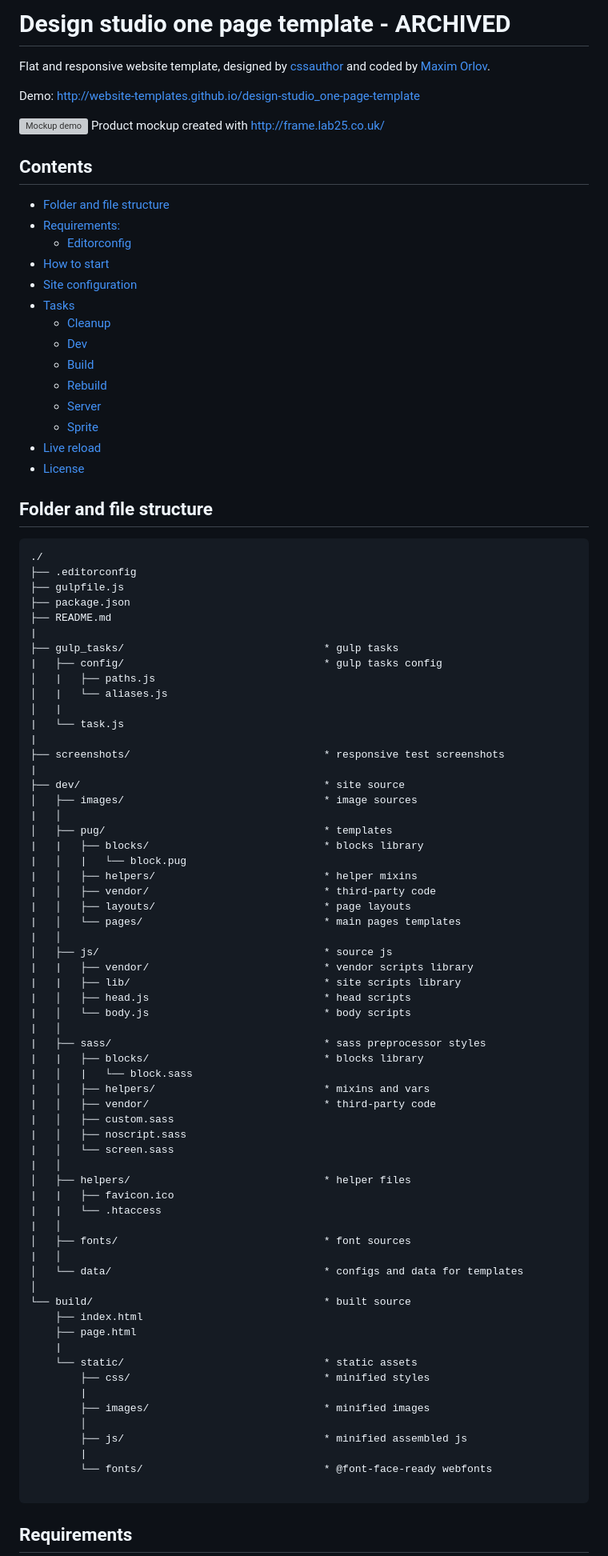
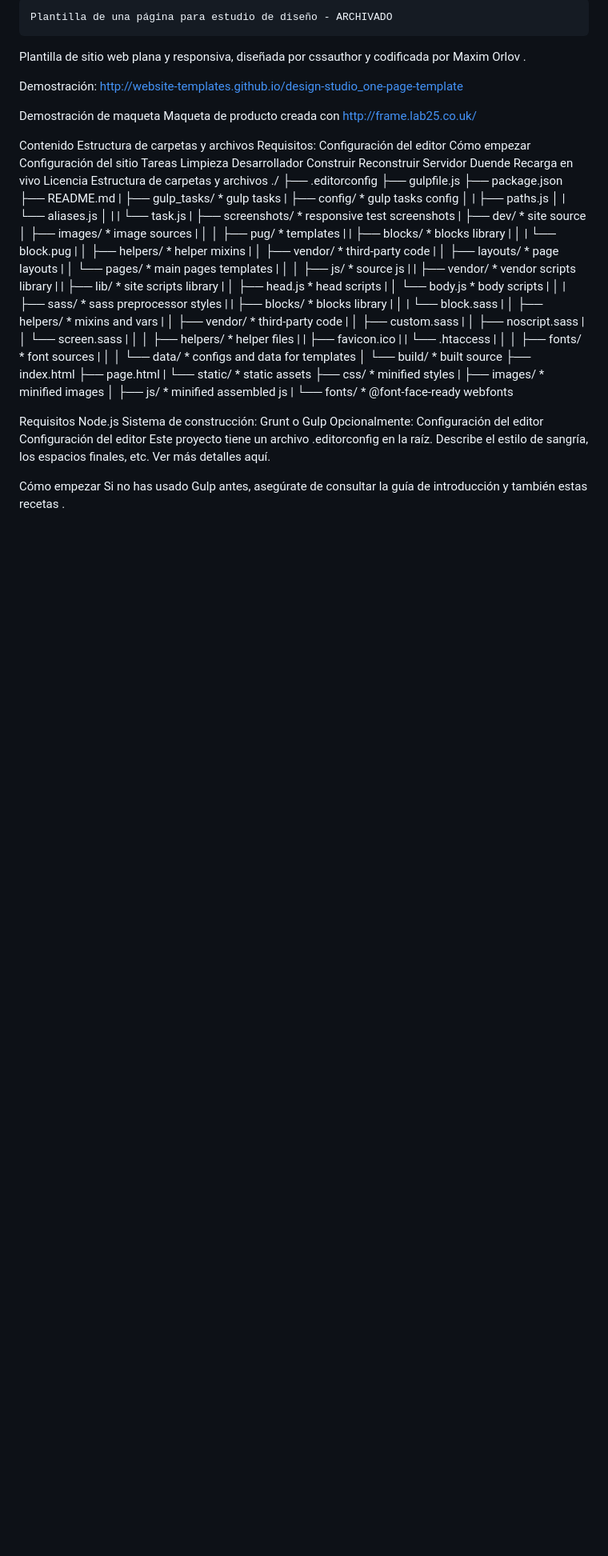
Before and after one commit to CarolMarquez25/Portafolio.github.io, a Markdown page: README.md, the part around one of its changes. Shown at 80% size. Drawn GitHub-style; blank space fills up the shorter version; grey boxes are pictures that could not be loaded.

````diff
--- a/README.md
+++ b/README.md
@@ -1,31 +1,26 @@
-# Design studio one page template - ARCHIVED
+    Plantilla de una página para estudio de diseño - ARCHIVADO
+Plantilla de sitio web plana y responsiva, diseñada por cssauthor y codificada por Maxim Orlov .
 
-Flat and responsive website template, designed by [cssauthor](http://www.cssauthor.com/) and coded by [Maxim Orlov](https://github.com/orlovmax).
+Demostración: http://website-templates.github.io/design-studio_one-page-template
 
-Demo: [http://website-templates.github.io/design-studio_one-page-template](http://website-templates.github.io/design-studio_one-page-template/)
+Demostración de maqueta Maqueta de producto creada con http://frame.lab25.co.uk/
 
-![Mockup demo](screenshots/pic.jpg)
-Product mockup created with [http://frame.lab25.co.uk/](http://frame.lab25.co.uk/)
-
-## Contents
-
-- [Folder and file structure](#folder-and-file-structure)
-- [Requirements:](#requirements)
-    - [Editorconfig](#editorconfig)
-- [How to start](#how-to-start)
-- [Site configuration](#site-configuration)
-- [Tasks](#tasks)
-    - [Cleanup](#cleanup)
-    - [Dev](#dev)
-    - [Build](#build)
-    - [Rebuild](#rebuild)
-    - [Server](#server)
-    - [Sprite](#sprite)
-- [Live reload](#live-reload)
-- [License](#license)
-
-## Folder and file structure
-```
+Contenido
+Estructura de carpetas y archivos
+Requisitos:
+Configuración del editor
+Cómo empezar
+Configuración del sitio
+Tareas
+Limpieza
+Desarrollador
+Construir
+Reconstruir
+Servidor
+Duende
+Recarga en vivo
+Licencia
+Estructura de carpetas y archivos
 ./
 ├── .editorconfig
 ├── gulpfile.js
@@ -88,7 +83,14 @@ Product mockup created with [http://frame.lab25.co.uk/](http://frame.lab25.co.uk
         |
         └── fonts/                             * @font-face-ready webfonts
 
-```
+Requisitos
+Node.js
+Sistema de construcción: Grunt o Gulp
+Opcionalmente:
+Configuración del editor
+Configuración del editor
+Este proyecto tiene un archivo .editorconfig en la raíz. Describe el estilo de sangría, los espacios finales, etc. Ver más detalles aquí.
 
-## Requirements
+Cómo empezar
+Si no has usado Gulp antes, asegúrate de consultar la guía de introducción y también estas recetas .
 
````
Also changed, not shown: other parts of README.md (+50 -87 lines).
